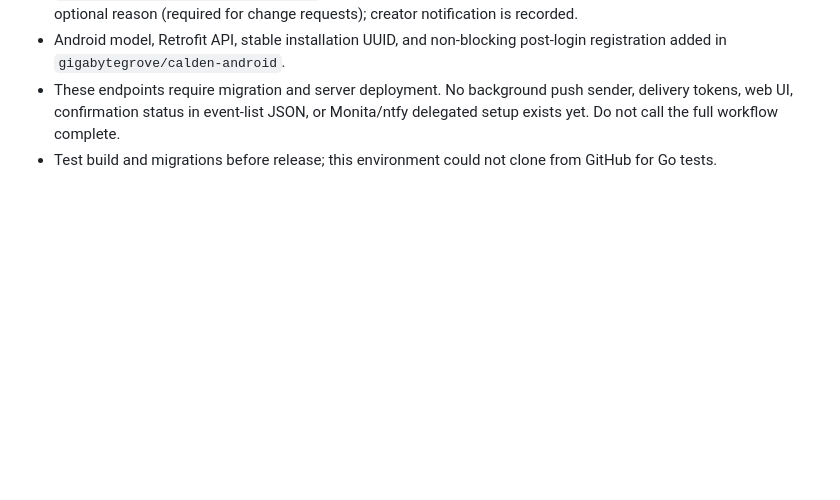
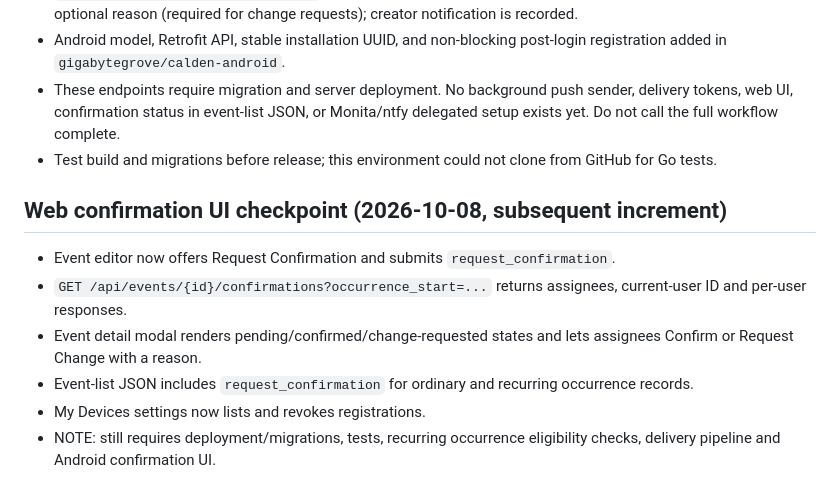
Before and after one commit to gigabytegrove/calden, a Markdown page: docs/COORDINATED_NOTIFICATIONS_AND_CONFIRMATIONS.md, the part around the change. GitHub-like rendering; blank space fills up the shorter version.

Commit message:
Checkpoint web event confirmation controls and status API across both client workflows

```diff
--- a/docs/COORDINATED_NOTIFICATIONS_AND_CONFIRMATIONS.md
+++ b/docs/COORDINATED_NOTIFICATIONS_AND_CONFIRMATIONS.md
@@ -55,3 +55,11 @@ First unverified source slice is now committed:
 - Android model, Retrofit API, stable installation UUID, and non-blocking post-login registration added in `gigabytegrove/calden-android`.
 - These endpoints require migration and server deployment. No background push sender, delivery tokens, web UI, confirmation status in event-list JSON, or Monita/ntfy delegated setup exists yet. Do not call the full workflow complete.
 - Test build and migrations before release; this environment could not clone from GitHub for Go tests.
+
+## Web confirmation UI checkpoint (2026-10-08, subsequent increment)
+- Event editor now offers Request Confirmation and submits `request_confirmation`.
+- `GET /api/events/{id}/confirmations?occurrence_start=...` returns assignees, current-user ID and per-user responses.
+- Event detail modal renders pending/confirmed/change-requested states and lets assignees Confirm or Request Change with a reason.
+- Event-list JSON includes `request_confirmation` for ordinary and recurring occurrence records.
+- My Devices settings now lists and revokes registrations.
+- NOTE: still requires deployment/migrations, tests, recurring occurrence eligibility checks, delivery pipeline and Android confirmation UI.
```
